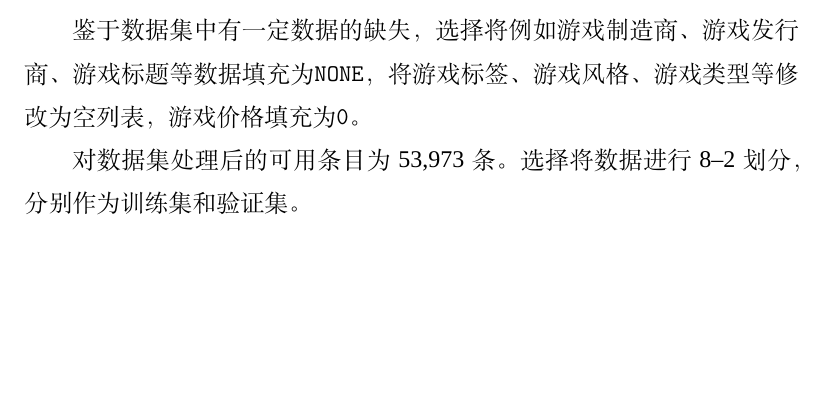
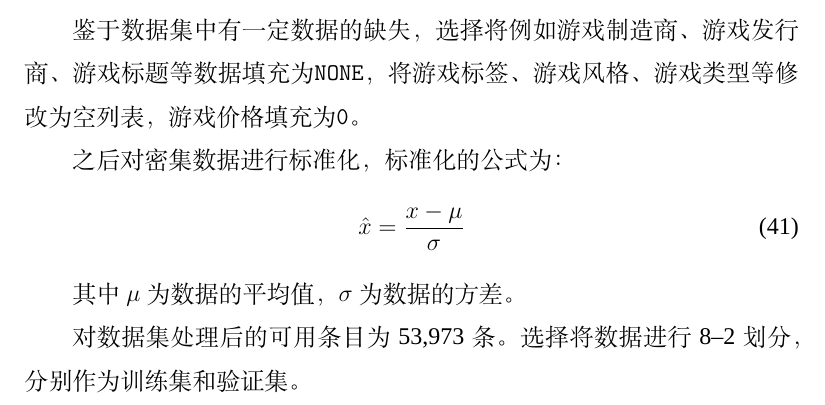
Before and after one commit to OdinZhang/graduate, a LaTeX thesis (main.tex, which reads article/result.tex): part of page 20 of 26, cut so that both start at the same text, the shorter picture padded with empty space. Compiled offline with XeLaTeX; a missing font is replaced by an installed copy or a similar font.

Commit message:
fix data pre

```diff
--- a/article/result.tex
+++ b/article/result.tex
@@ -46,6 +46,15 @@
 游戏风格、
 游戏类型等修改为空列表，
 游戏价格填充为\verb|0|。
+
+之后对密集数据进行标准化，
+标准化的公式为：
+\begin{equation}
+	\hat{x} = \frac{x-\mu}{\sigma}
+\end{equation}
+
+其中$\mu$为数据的平均值，
+$\sigma$为数据的方差。
 
 对数据集处理后的可用条目为53,973条。
 选择将数据进行8--2划分，
```
